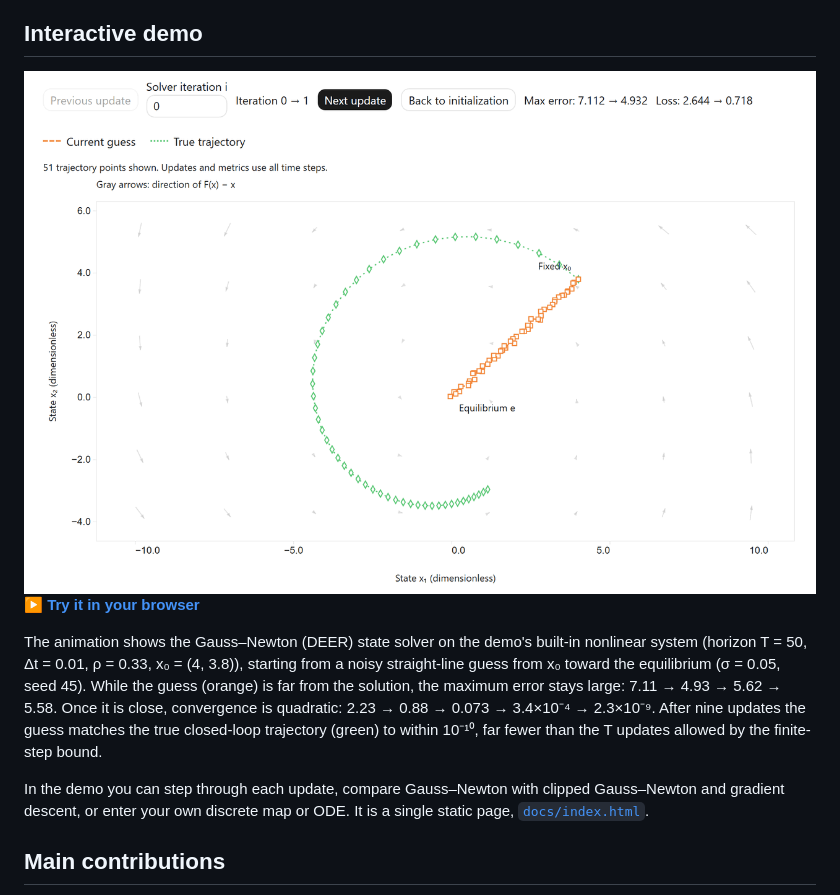
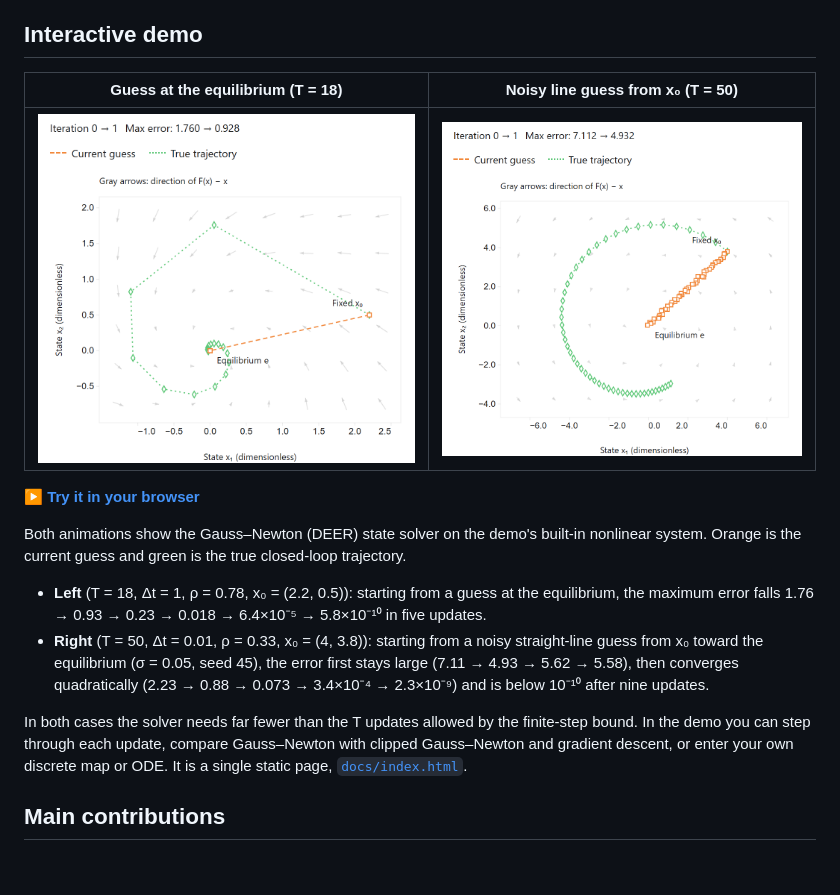
Before and after one commit to lc-lab25/Parallel-Policy-Gradient, a Markdown page: README.md, the part around the change. Rendered like a GitHub page; pictures changed too: img/gn_convergence_equilibrium_light.gif (added), img/gn_convergence_line_guess_light.gif (added), img/guess_dynamics_convergence_light.gif (deleted); blank space fills up the shorter version.

Commit message:
README: show two convergence animations side by side
Show both Gauss-Newton (DEER) runs in a two-column table, matching the
README's existing GIF layout:
- left: guess at the equilibrium (T = 18), exact to 5.8e-10 in five updates;
- right: noisy straight-line guess from x0 = (4, 3.8) (T = 50, dt = 0.01,
  rho = 0.33, sigma = 0.05, seed 45), large error at first, then quadratic
  convergence to below 1e-10 after nine updates.
Frames use a compact capture (iteration and max error, two-series legend,
plot) so the text stays readable at half width. Light and dark versions
follow the reader's GitHub theme. Replaces the single full-width animation.

Co-Authored-By: Claude Opus 5.5 <noreply@anthropic.com>

```diff
--- a/README.md
+++ b/README.md
@@ -10,18 +10,18 @@ This repository contains the code and numerical experiments for **[“Parallel P
 
 ## Interactive demo
 
-<a href="https://lc-lab25.github.io/Parallel-Policy-Gradient/">
-  <picture>
-    <source media="(prefers-color-scheme: dark)" srcset="img/guess_dynamics_convergence_dark.gif">
-    <img alt="Animation: Gauss–Newton iterations move a noisy initial guess (orange) onto the true closed-loop trajectory (green) over nine updates" src="img/guess_dynamics_convergence_light.gif">
-  </picture>
-</a>
+| Guess at the equilibrium (T = 18) | Noisy line guess from x₀ (T = 50) |
+|:---:|:---:|
+| <a href="https://lc-lab25.github.io/Parallel-Policy-Gradient/"><picture><source media="(prefers-color-scheme: dark)" srcset="img/gn_convergence_equilibrium_dark.gif"><img alt="Animation: from a guess at the equilibrium, Gauss–Newton iterations move the guess (orange) onto the true closed-loop trajectory (green) within five updates" src="img/gn_convergence_equilibrium_light.gif"></picture></a> | <a href="https://lc-lab25.github.io/Parallel-Policy-Gradient/"><picture><source media="(prefers-color-scheme: dark)" srcset="img/gn_convergence_line_guess_dark.gif"><img alt="Animation: from a noisy straight-line guess, Gauss–Newton iterations move the guess (orange) onto the true closed-loop trajectory (green) over nine updates" src="img/gn_convergence_line_guess_light.gif"></picture></a> |
 
 **[▶ Try it in your browser](https://lc-lab25.github.io/Parallel-Policy-Gradient/)**
 
-The animation shows the Gauss–Newton (DEER) state solver on the demo's built-in nonlinear system (horizon T = 50, Δt = 0.01, ρ = 0.33, x₀ = (4, 3.8)), starting from a noisy straight-line guess from x₀ toward the equilibrium (σ = 0.05, seed 45). While the guess (orange) is far from the solution, the maximum error stays large: 7.11 → 4.93 → 5.62 → 5.58. Once it is close, convergence is quadratic: 2.23 → 0.88 → 0.073 → 3.4×10⁻⁴ → 2.3×10⁻⁹. After nine updates the guess matches the true closed-loop trajectory (green) to within 10⁻¹⁰, far fewer than the T updates allowed by the finite-step bound.
+Both animations show the Gauss–Newton (DEER) state solver on the demo's built-in nonlinear system. Orange is the current guess and green is the true closed-loop trajectory.
 
-In the demo you can step through each update, compare Gauss–Newton with clipped Gauss–Newton and gradient descent, or enter your own discrete map or ODE. It is a single static page, [`docs/index.html`](docs/index.html).
+- **Left** (T = 18, Δt = 1, ρ = 0.78, x₀ = (2.2, 0.5)): starting from a guess at the equilibrium, the maximum error falls 1.76 → 0.93 → 0.23 → 0.018 → 6.4×10⁻⁵ → 5.8×10⁻¹⁰ in five updates.
+- **Right** (T = 50, Δt = 0.01, ρ = 0.33, x₀ = (4, 3.8)): starting from a noisy straight-line guess from x₀ toward the equilibrium (σ = 0.05, seed 45), the error first stays large (7.11 → 4.93 → 5.62 → 5.58), then converges quadratically (2.23 → 0.88 → 0.073 → 3.4×10⁻⁴ → 2.3×10⁻⁹) and is below 10⁻¹⁰ after nine updates.
+
+In both cases the solver needs far fewer than the T updates allowed by the finite-step bound. In the demo you can step through each update, compare Gauss–Newton with clipped Gauss–Newton and gradient descent, or enter your own discrete map or ODE. It is a single static page, [`docs/index.html`](docs/index.html).
 
 ## Main contributions
 
```
Also changed, not shown: img/gn_convergence_equilibrium_dark.gif (added), img/gn_convergence_line_guess_dark.gif (added), img/guess_dynamics_convergence_dark.gif (deleted).
